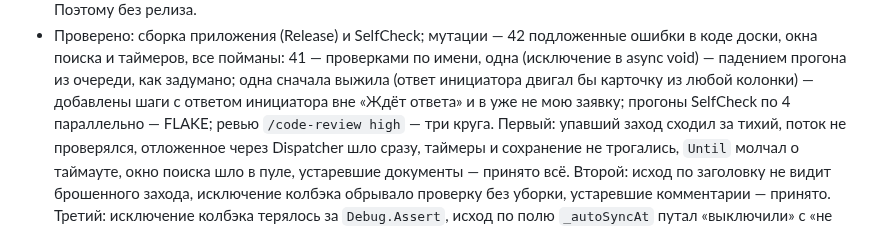
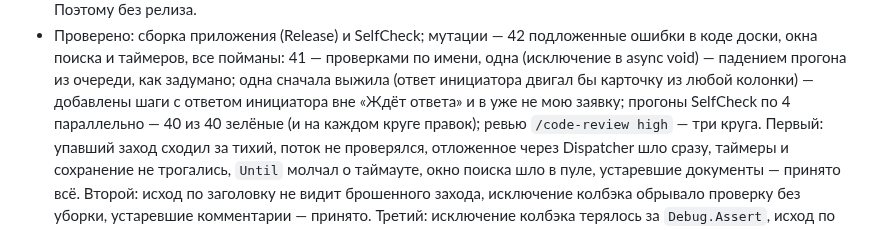
Before and after one commit to Ignatii1/TechSupportTicketManager, a Markdown page: docs/HISTORY.md, the part around the change. Rendered like a GitHub page.

Commit message:
Docs: flake-loop result in HISTORY
Co-Authored-By: Claude Opus 5.5 <noreply@anthropic.com>
Claude-Session: https://claude.ai/code/session_015St8iwX31aM6TePBcvfCie

```diff
--- a/docs/HISTORY.md
+++ b/docs/HISTORY.md
@@ -29,7 +29,7 @@ When you finish a round, add a short entry at the top: date, what changed and wh
 - Проверено: сборка приложения (Release) и SelfCheck; мутации — 42 подложенные ошибки в коде доски, окна поиска и
   таймеров, все пойманы: 41 — проверками по имени, одна (исключение в async void) — падением прогона из очереди, как задумано;
   одна сначала выжила (ответ инициатора двигал бы карточку из любой колонки) — добавлены шаги с ответом инициатора вне
-  «Ждёт ответа» и в уже не мою заявку; прогоны SelfCheck по 4 параллельно — FLAKE;
+  «Ждёт ответа» и в уже не мою заявку; прогоны SelfCheck по 4 параллельно — 40 из 40 зелёные (и на каждом круге правок);
   ревью `/code-review high` — три круга. Первый: упавший заход сходил за тихий, поток не проверялся, отложенное через
   Dispatcher шло сразу, таймеры и сохранение не трогались, `Until` молчал о таймауте, окно поиска шло в пуле, устаревшие
   документы — принято всё. Второй: исход по заголовку не видит брошенного захода, исключение колбэка обрывало проверку без
```
